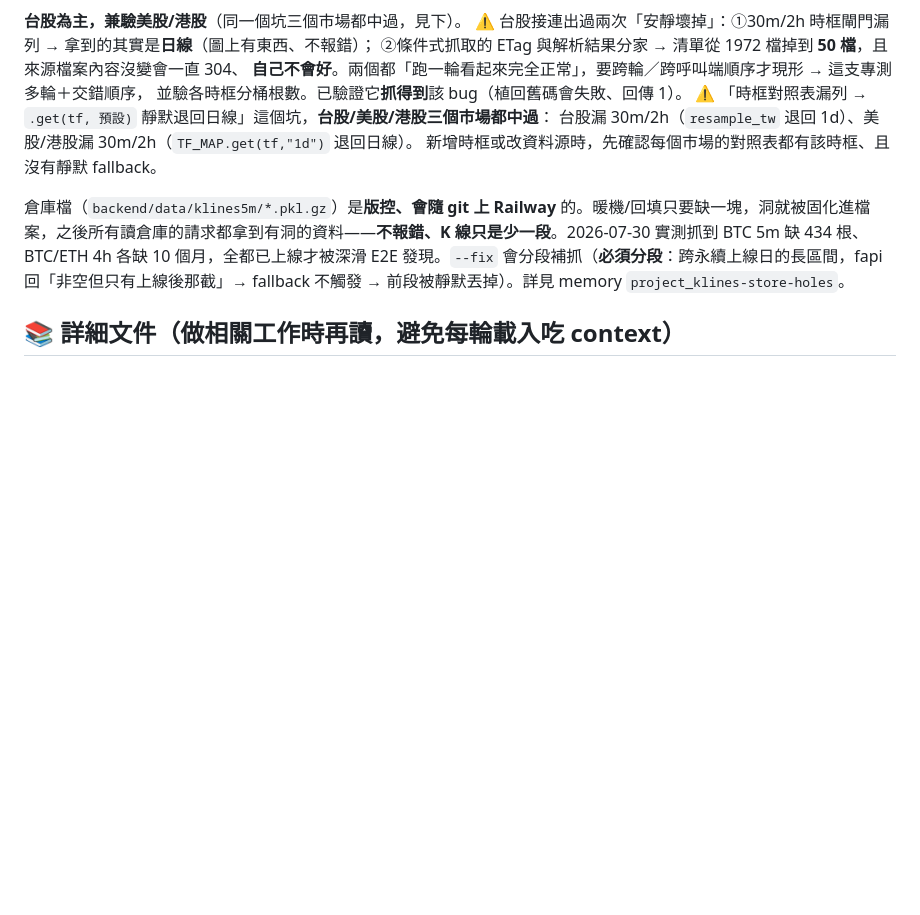
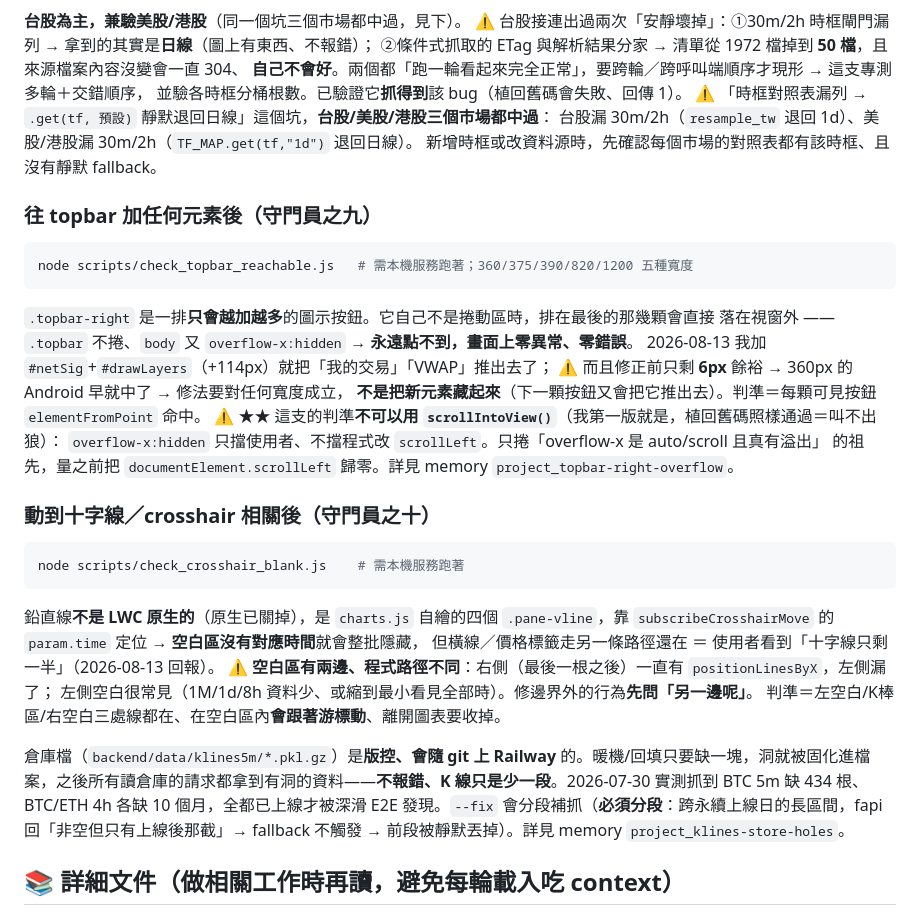
Before and after one commit to joanzzgo-jpg/trading-backtest, a Markdown page: claude.md, the part around the change. GitHub-like rendering; blank space fills up the shorter version.

Commit message:
docs(守門員): 登記之九(topbar 按鈕可達)與之十(空白區十字線)
Co-Authored-By: Claude Opus 5 <noreply@anthropic.com>

````diff
--- a/claude.md
+++ b/claude.md
@@ -105,6 +105,30 @@ cd backend && ../.venv312/bin/python scripts/check_tw_sources.py
 台股漏 30m/2h（`resample_tw` 退回 1d）、美股/港股漏 30m/2h（`TF_MAP.get(tf,"1d")` 退回日線）。
 新增時框或改資料源時，先確認每個市場的對照表都有該時框、且沒有靜默 fallback。
 
+### 往 topbar 加任何元素後（守門員之九）
+```bash
+node scripts/check_topbar_reachable.js   # 需本機服務跑著；360/375/390/820/1200 五種寬度
+```
+`.topbar-right` 是一排**只會越加越多**的圖示按鈕。它自己不是捲動區時，排在最後的那幾顆會直接
+落在視窗外 —— `.topbar` 不捲、`body` 又 `overflow-x:hidden` → **永遠點不到，畫面上零異常、零錯誤**。
+2026-08-13 我加 `#netSig`+`#drawLayers`（+114px）就把「我的交易」「VWAP」推出去了；
+⚠ 而且修正前只剩 **6px** 餘裕 → 360px 的 Android 早就中了 → 修法要對任何寬度成立，
+**不是把新元素藏起來**（下一顆按鈕又會把它推出去）。判準＝每顆可見按鈕 `elementFromPoint` 命中。
+⚠ ★★ 這支的判準**不可以用 `scrollIntoView()`**（我第一版就是，植回舊碼照樣通過＝叫不出狼）：
+`overflow-x:hidden` 只擋使用者、不擋程式改 `scrollLeft`。只捲「overflow-x 是 auto/scroll 且真有溢出」
+的祖先，量之前把 `documentElement.scrollLeft` 歸零。詳見 memory `project_topbar-right-overflow`。
+
+### 動到十字線／crosshair 相關後（守門員之十）
+```bash
+node scripts/check_crosshair_blank.js    # 需本機服務跑著
+```
+鉛直線**不是 LWC 原生的**（原生已關掉），是 `charts.js` 自繪的四個 `.pane-vline`，靠
+`subscribeCrosshairMove` 的 `param.time` 定位 → **空白區沒有對應時間**就會整批隱藏，
+但橫線／價格標籤走另一條路徑還在 ＝ 使用者看到「十字線只剩一半」（2026-08-13 回報）。
+⚠ **空白區有兩邊、程式路徑不同**：右側（最後一根之後）一直有 `positionLinesByX`，左側漏了；
+左側空白很常見（1M/1d/8h 資料少、或縮到最小看見全部時）。修邊界外的行為**先問「另一邊呢」**。
+判準＝左空白/K棒區/右空白三處線都在、在空白區內**會跟著游標動**、離開圖表要收掉。
+
 倉庫檔（`backend/data/klines5m/*.pkl.gz`）是**版控、會隨 git 上 Railway** 的。暖機/回填只要缺一塊，洞就被固化進檔案，之後所有讀倉庫的請求都拿到有洞的資料——**不報錯、K 線只是少一段**。2026-07-30 實測抓到 BTC 5m 缺 434 根、BTC/ETH 4h 各缺 10 個月，全都已上線才被深滑 E2E 發現。`--fix` 會分段補抓（**必須分段**：跨永續上線日的長區間，fapi 回「非空但只有上線後那截」→ fallback 不觸發 → 前段被靜默丟掉）。詳見 memory `project_klines-store-holes`。
 
 ## 📚 詳細文件（做相關工作時再讀，避免每輪載入吃 context）
````
